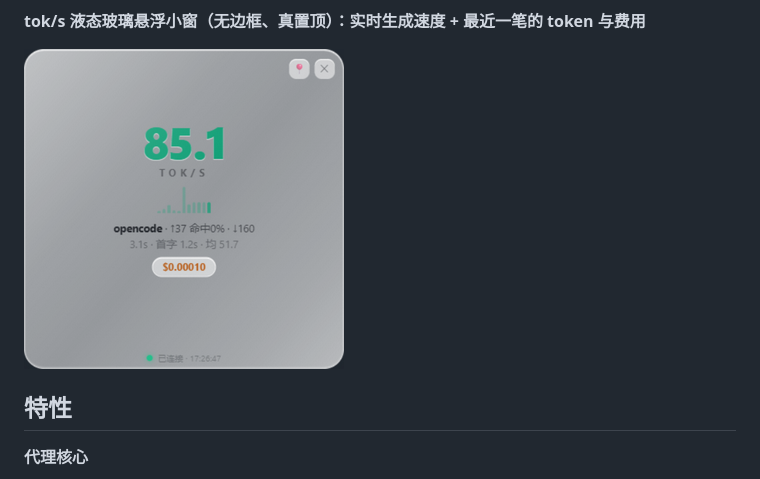
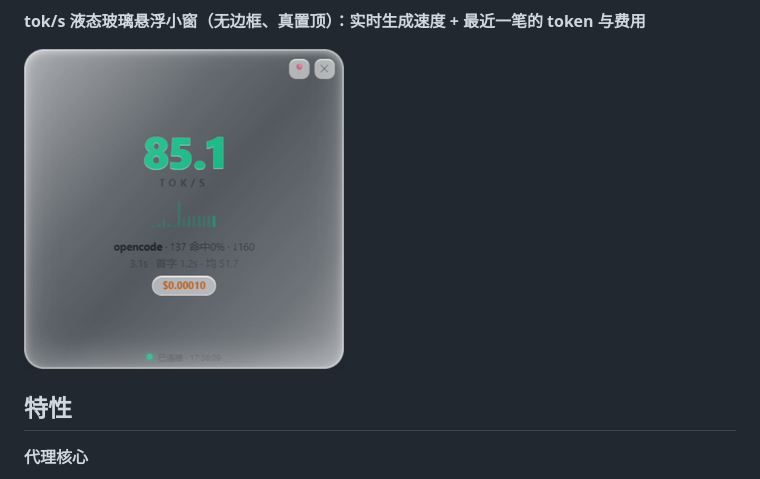
Before and after one commit to Qiongkura/usage-gateway, a Markdown page: README.md, the part around the change. Drawn GitHub-style; pictures changed too: docs/screenshots/glass-widget.png (added), docs/screenshots/widget.png (deleted).

```diff
--- a/README.md
+++ b/README.md
@@ -37,7 +37,7 @@ token / 缓存命中 / 费用都被逐笔记录，配一个自带「调用明细
 
 **tok/s 液态玻璃悬浮小窗（无边框、真置顶）：实时生成速度 + 最近一笔的 token 与费用**
 
-![悬浮窗](docs/screenshots/widget.png)
+![悬浮窗](docs/screenshots/glass-widget.png)
 
 ## 特性
 
```
Also changed, not shown: 1 other file.
